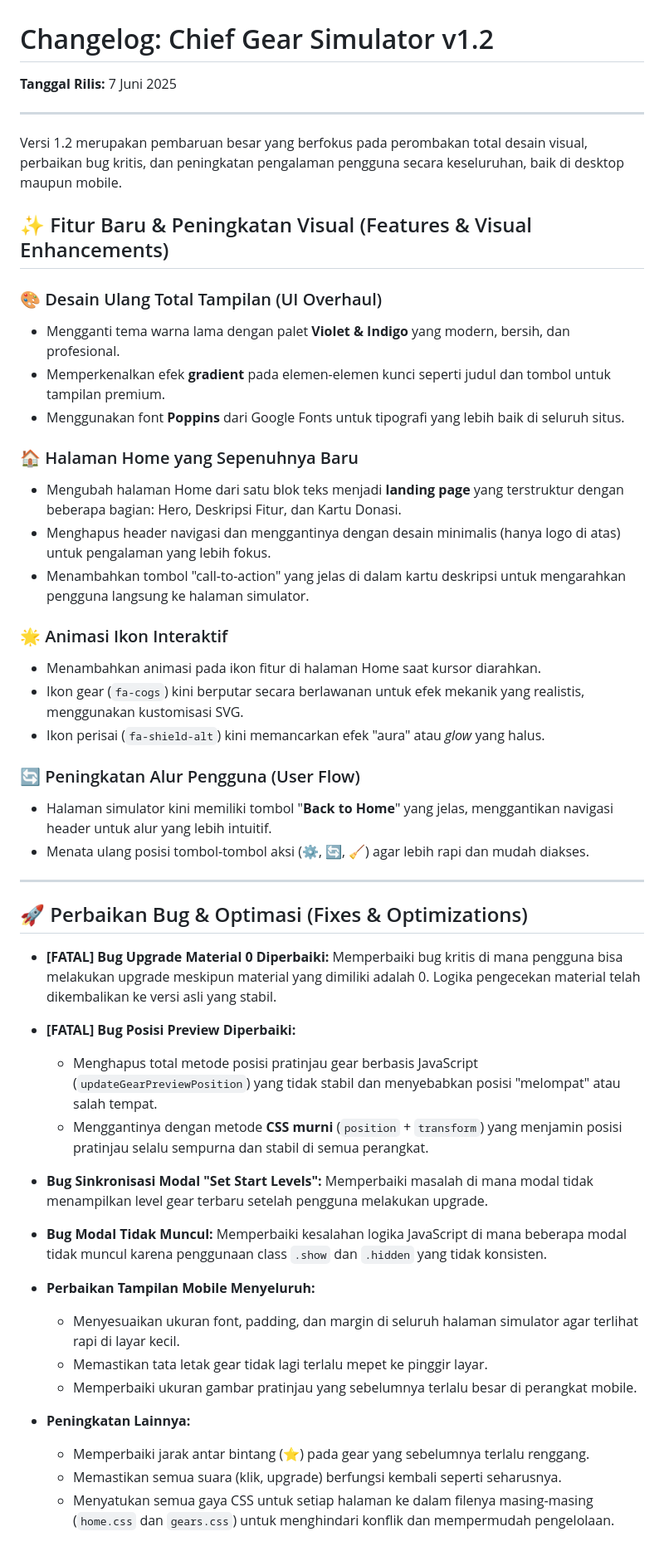
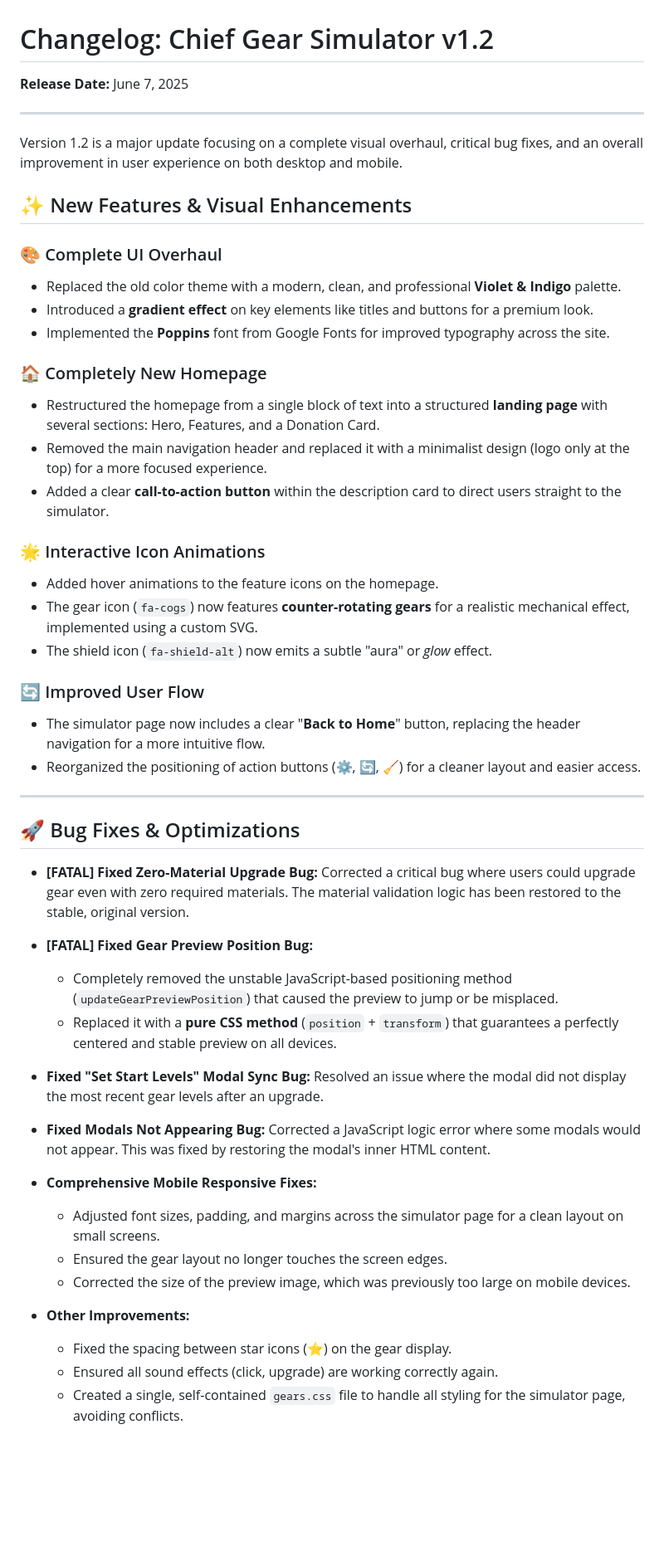
Before and after one commit to rianaputri2025/wos-simulator, a Markdown page: CHANGELOG.md, the part around the change. Shown at 83% size. Rendered like a GitHub page; blank space fills up the shorter version.

Commit message:
docs: Fix formatting for CHANGELOG.md

```diff
--- a/CHANGELOG.md
+++ b/CHANGELOG.md
@@ -1,58 +1,58 @@
 # Changelog: Chief Gear Simulator v1.2
 
-**Tanggal Rilis:** 7 Juni 2025
+**Release Date:** June 7, 2025
 
 ---
 
-Versi 1.2 merupakan pembaruan besar yang berfokus pada perombakan total desain visual, perbaikan bug kritis, dan peningkatan pengalaman pengguna secara keseluruhan, baik di desktop maupun mobile.
+Version 1.2 is a major update focusing on a complete visual overhaul, critical bug fixes, and an overall improvement in user experience on both desktop and mobile.
 
-## ✨ Fitur Baru & Peningkatan Visual (Features & Visual Enhancements)
+## ✨ New Features & Visual Enhancements
 
-### 🎨 Desain Ulang Total Tampilan (UI Overhaul)
+### 🎨 Complete UI Overhaul
 
-- Mengganti tema warna lama dengan palet **Violet & Indigo** yang modern, bersih, dan profesional.
-- Memperkenalkan efek **gradient** pada elemen-elemen kunci seperti judul dan tombol untuk tampilan premium.
-- Menggunakan font **Poppins** dari Google Fonts untuk tipografi yang lebih baik di seluruh situs.
+- Replaced the old color theme with a modern, clean, and professional **Violet & Indigo** palette.
+- Introduced a **gradient effect** on key elements like titles and buttons for a premium look.
+- Implemented the **Poppins** font from Google Fonts for improved typography across the site.
 
-### 🏠 Halaman Home yang Sepenuhnya Baru
+### 🏠 Completely New Homepage
 
-- Mengubah halaman Home dari satu blok teks menjadi **landing page** yang terstruktur dengan beberapa bagian: Hero, Deskripsi Fitur, dan Kartu Donasi.
-- Menghapus header navigasi dan menggantinya dengan desain minimalis (hanya logo di atas) untuk pengalaman yang lebih fokus.
-- Menambahkan tombol "call-to-action" yang jelas di dalam kartu deskripsi untuk mengarahkan pengguna langsung ke halaman simulator.
+- Restructured the homepage from a single block of text into a structured **landing page** with several sections: Hero, Features, and a Donation Card.
+- Removed the main navigation header and replaced it with a minimalist design (logo only at the top) for a more focused experience.
+- Added a clear **call-to-action button** within the description card to direct users straight to the simulator.
 
-### 🌟 Animasi Ikon Interaktif
+### 🌟 Interactive Icon Animations
 
-- Menambahkan animasi pada ikon fitur di halaman Home saat kursor diarahkan.
-- Ikon gear (`fa-cogs`) kini berputar secara berlawanan untuk efek mekanik yang realistis, menggunakan kustomisasi SVG.
-- Ikon perisai (`fa-shield-alt`) kini memancarkan efek "aura" atau _glow_ yang halus.
+- Added hover animations to the feature icons on the homepage.
+- The gear icon (`fa-cogs`) now features **counter-rotating gears** for a realistic mechanical effect, implemented using a custom SVG.
+- The shield icon (`fa-shield-alt`) now emits a subtle "aura" or _glow_ effect.
 
-### 🔄 Peningkatan Alur Pengguna (User Flow)
+### 🔄 Improved User Flow
 
-- Halaman simulator kini memiliki tombol "**Back to Home**" yang jelas, menggantikan navigasi header untuk alur yang lebih intuitif.
-- Menata ulang posisi tombol-tombol aksi (⚙️, 🔄, 🧹) agar lebih rapi dan mudah diakses.
+- The simulator page now includes a clear "**Back to Home**" button, replacing the header navigation for a more intuitive flow.
+- Reorganized the positioning of action buttons (⚙️, 🔄, 🧹) for a cleaner layout and easier access.
 
 ---
 
-## 🚀 Perbaikan Bug & Optimasi (Fixes & Optimizations)
+## 🚀 Bug Fixes & Optimizations
 
-- **[FATAL] Bug Upgrade Material 0 Diperbaiki:** Memperbaiki bug kritis di mana pengguna bisa melakukan upgrade meskipun material yang dimiliki adalah 0. Logika pengecekan material telah dikembalikan ke versi asli yang stabil.
+- **[FATAL] Fixed Zero-Material Upgrade Bug:** Corrected a critical bug where users could upgrade gear even with zero required materials. The material validation logic has been restored to the stable, original version.
 
-- **[FATAL] Bug Posisi Preview Diperbaiki:**
+- **[FATAL] Fixed Gear Preview Position Bug:**
 
-  - Menghapus total metode posisi pratinjau gear berbasis JavaScript (`updateGearPreviewPosition`) yang tidak stabil dan menyebabkan posisi "melompat" atau salah tempat.
-  - Menggantinya dengan metode **CSS murni** (`position` + `transform`) yang menjamin posisi pratinjau selalu sempurna dan stabil di semua perangkat.
+  - Completely removed the unstable JavaScript-based positioning method (`updateGearPreviewPosition`) that caused the preview to jump or be misplaced.
+  - Replaced it with a **pure CSS method** (`position` + `transform`) that guarantees a perfectly centered and stable preview on all devices.
 
-- **Bug Sinkronisasi Modal "Set Start Levels":** Memperbaiki masalah di mana modal tidak menampilkan level gear terbaru setelah pengguna melakukan upgrade.
+- **Fixed "Set Start Levels" Modal Sync Bug:** Resolved an issue where the modal did not display the most recent gear levels after an upgrade.
 
-- **Bug Modal Tidak Muncul:** Memperbaiki kesalahan logika JavaScript di mana beberapa modal tidak muncul karena penggunaan class `.show` dan `.hidden` yang tidak konsisten.
+- **Fixed Modals Not Appearing Bug:** Corrected a JavaScript logic error where some modals would not appear. This was fixed by restoring the modal's inner HTML content.
 
-- **Perbaikan Tampilan Mobile Menyeluruh:**
+- **Comprehensive Mobile Responsive Fixes:**
 
-  - Menyesuaikan ukuran font, padding, dan margin di seluruh halaman simulator agar terlihat rapi di layar kecil.
-  - Memastikan tata letak gear tidak lagi terlalu mepet ke pinggir layar.
-  - Memperbaiki ukuran gambar pratinjau yang sebelumnya terlalu besar di perangkat mobile.
+  - Adjusted font sizes, padding, and margins across the simulator page for a clean layout on small screens.
+  - Ensured the gear layout no longer touches the screen edges.
+  - Corrected the size of the preview image, which was previously too large on mobile devices.
 
-- **Peningkatan Lainnya:**
-  - Memperbaiki jarak antar bintang (⭐) pada gear yang sebelumnya terlalu renggang.
-  - Memastikan semua suara (klik, upgrade) berfungsi kembali seperti seharusnya.
-  - Menyatukan semua gaya CSS untuk setiap halaman ke dalam filenya masing-masing (`home.css` dan `gears.css`) untuk menghindari konflik dan mempermudah pengelolaan.
+- **Other Improvements:**
+  - Fixed the spacing between star icons (⭐) on the gear display.
+  - Ensured all sound effects (click, upgrade) are working correctly again.
+  - Created a single, self-contained `gears.css` file to handle all styling for the simulator page, avoiding conflicts.
```
